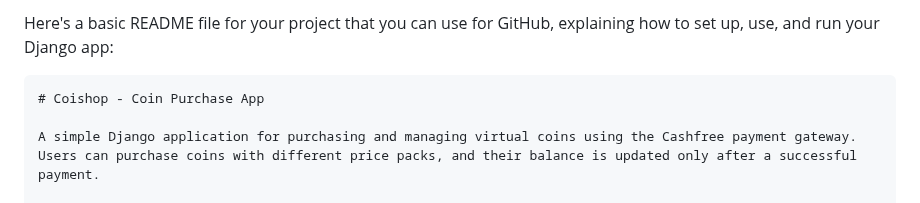
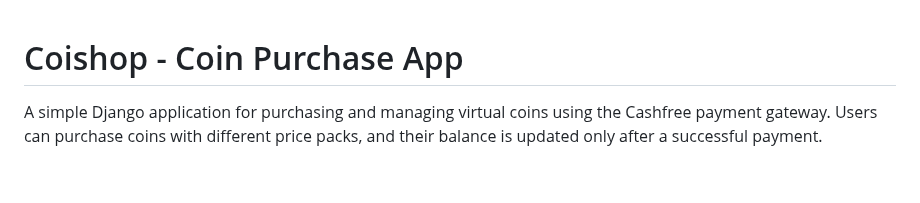
Before and after one commit to Manikandan-412/paymentgateway, a Markdown page: readme.md, the part around the change. Drawn GitHub-style; blank space fills up the shorter version.

````diff
--- a/readme.md
+++ b/readme.md
@@ -1,6 +1,3 @@
-Here's a basic README file for your project that you can use for GitHub, explaining how to set up, use, and run your Django app:
-
-```markdown
 # Coishop - Coin Purchase App
 
 A simple Django application for purchasing and managing virtual coins using the Cashfree payment gateway. Users can purchase coins with different price packs, and their balance is updated only after a successful payment.
````
